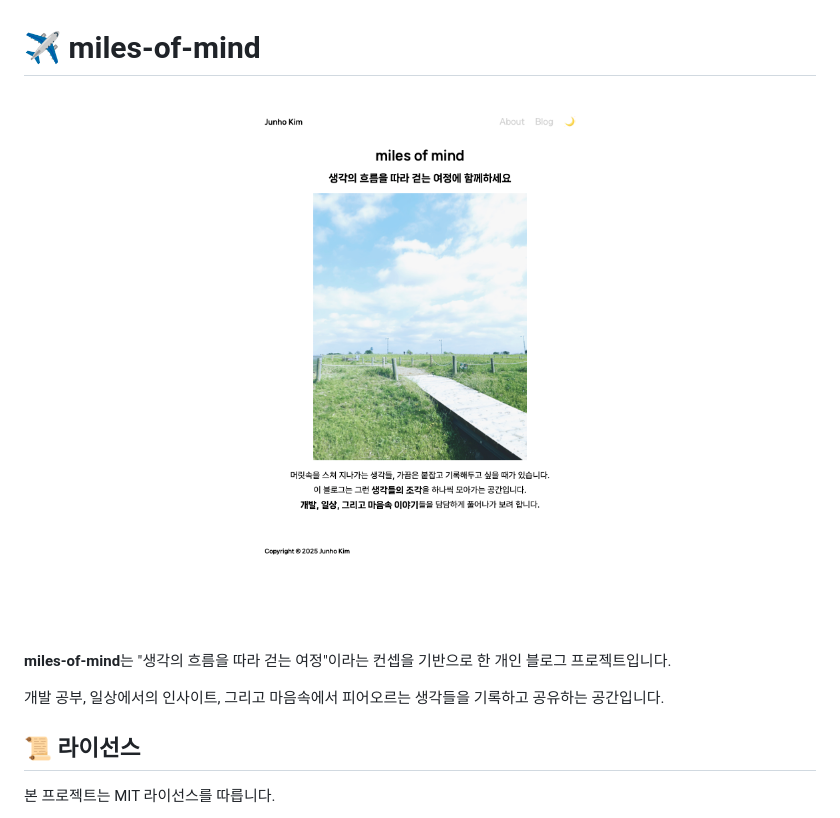
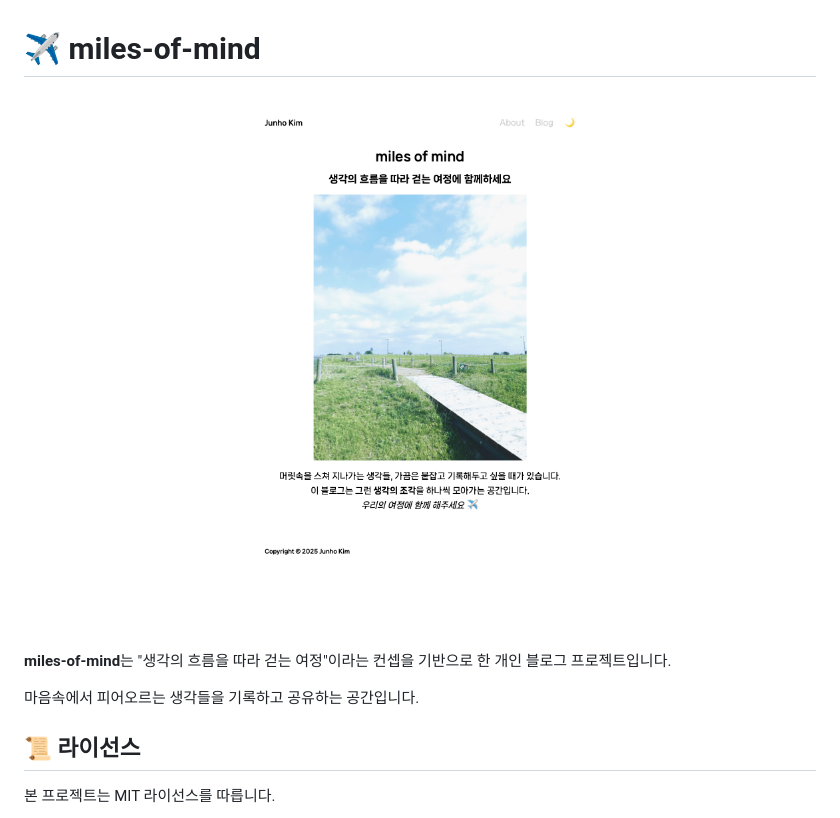
Before and after one commit to logicallaw/miles-of-mind, a Markdown page: README.md, the part around the change. GitHub-like rendering; pictures changed too: assets/readme-image.png.

```diff
--- a/README.md
+++ b/README.md
@@ -6,7 +6,7 @@
 
 **miles-of-mind**는 "생각의 흐름을 따라 걷는 여정"이라는 컨셉을 기반으로 한 개인 블로그 프로젝트입니다.
 
-개발 공부, 일상에서의 인사이트, 그리고 마음속에서 피어오르는 생각들을 기록하고 공유하는 공간입니다.
+마음속에서 피어오르는 생각들을 기록하고 공유하는 공간입니다.
 
 ## 📜 라이선스
 
```
Also changed, not shown: assets/images/ex1.jpeg (added), assets/images/ex2.png (added), 10 other files.
